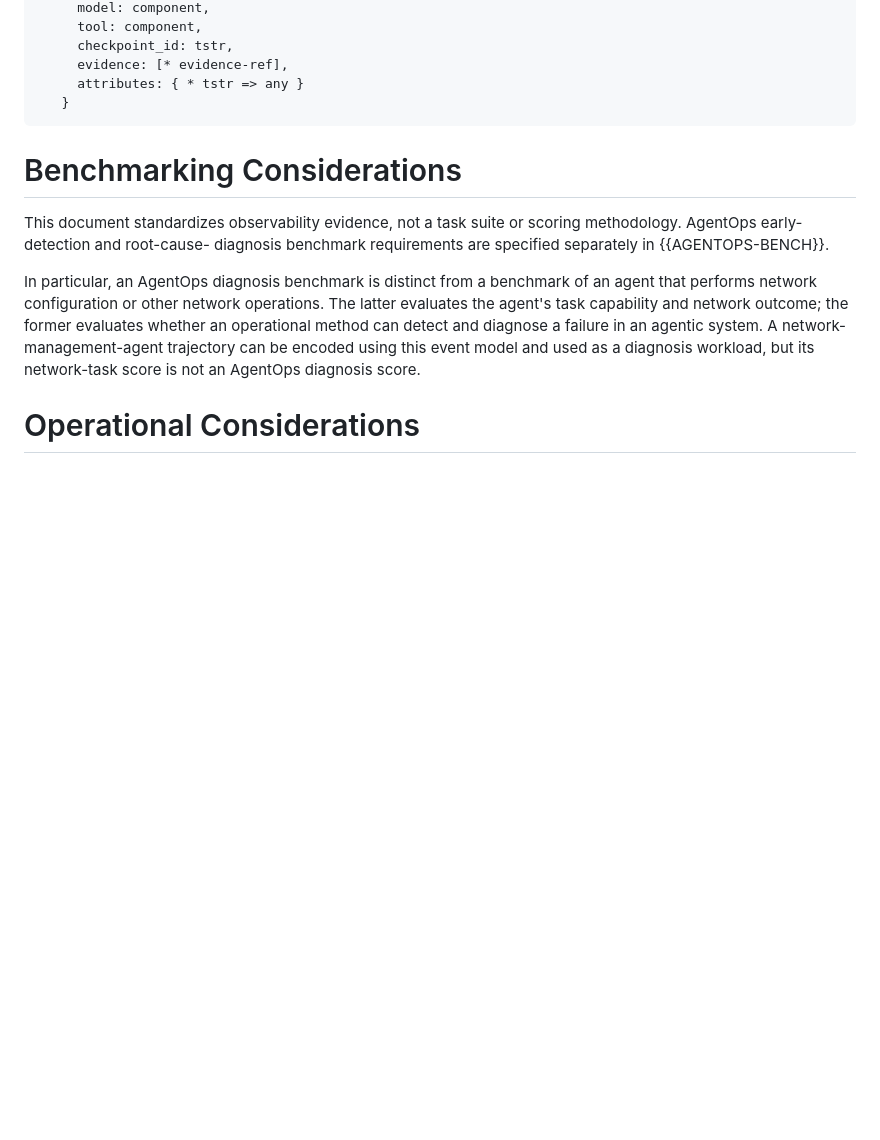
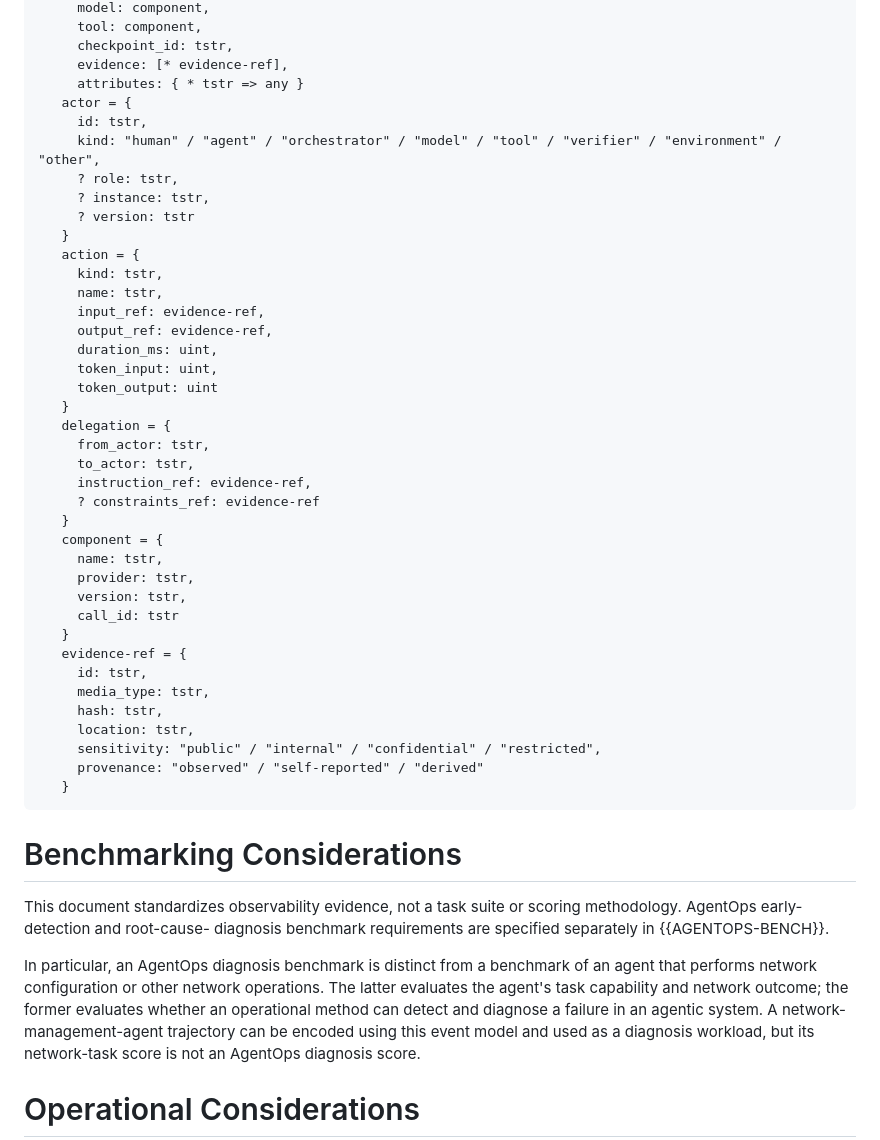
Before and after one commit to billwuqin/agentops-observability, a Markdown page: draft-pei-opsawg-agentops-observability.md, the part around the change. GitHub-like rendering; blank space fills up the shorter version.

```diff
--- a/draft-pei-opsawg-agentops-observability.md
+++ b/draft-pei-opsawg-agentops-observability.md
@@ -370,6 +370,41 @@ carried by existing telemetry systems.
      checkpoint_id: tstr,
      evidence: [* evidence-ref],
      attributes: { * tstr => any }
+   actor = {
+     id: tstr,
+     kind: "human" / "agent" / "orchestrator" / "model" / "tool" / "verifier" / "environment" / "other",
+     ? role: tstr,
+     ? instance: tstr,
+     ? version: tstr
+   }
+   action = {
+     kind: tstr,
+     name: tstr,
+     input_ref: evidence-ref,
+     output_ref: evidence-ref,
+     duration_ms: uint,
+     token_input: uint,
+     token_output: uint
+   }
+   delegation = {
+     from_actor: tstr,
+     to_actor: tstr,
+     instruction_ref: evidence-ref,
+     ? constraints_ref: evidence-ref
+   }
+   component = {
+     name: tstr,
+     provider: tstr,
+     version: tstr,
+     call_id: tstr
+   }
+   evidence-ref = {
+     id: tstr,
+     media_type: tstr,
+     hash: tstr,
+     location: tstr,
+     sensitivity: "public" / "internal" / "confidential" / "restricted",
+     provenance: "observed" / "self-reported" / "derived"
    }
 ~~~~
 
```
